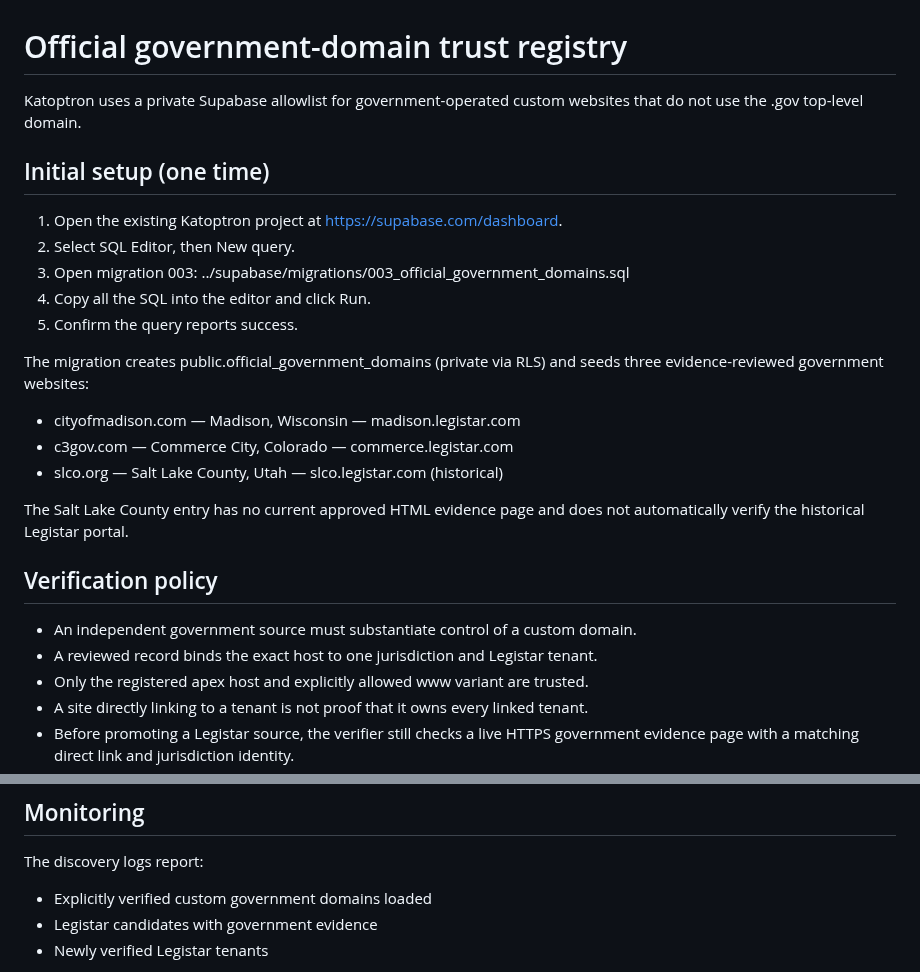
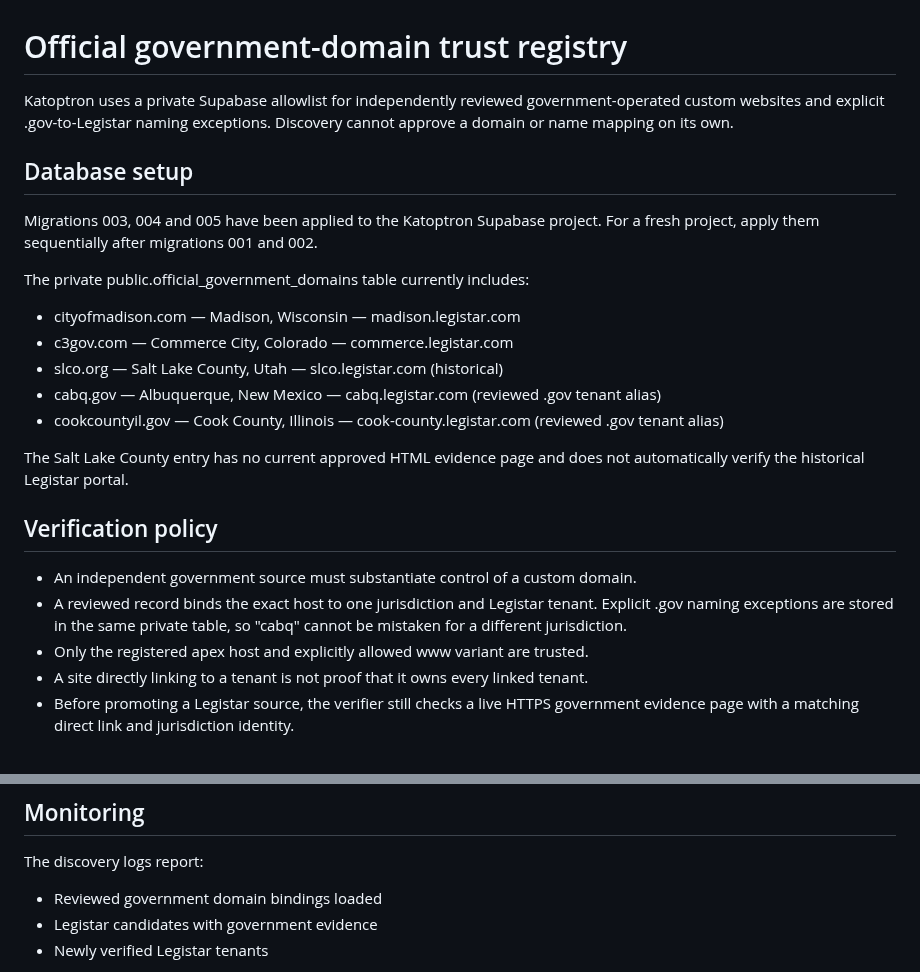
Before and after one commit to ayeemecee0/Kathreptos, a Markdown page: docs/official-government-domains.md, 2 parts joined by grey strips. GitHub-like rendering.

Commit message:
Document reviewed .gov tenant aliases and applied migrations

```diff
--- a/docs/official-government-domains.md
+++ b/docs/official-government-domains.md
@@ -1,22 +1,18 @@
 # Official government-domain trust registry
 
-Katoptron uses a private Supabase allowlist for government-operated custom
-websites that do not use the .gov top-level domain.
+Katoptron uses a private Supabase allowlist for independently reviewed government-operated custom websites and explicit .gov-to-Legistar naming exceptions. Discovery cannot approve a domain or name mapping on its own.
 
-## Initial setup (one time)
+## Database setup
 
-1. Open the existing Katoptron project at https://supabase.com/dashboard.
-2. Select SQL Editor, then New query.
-3. Open migration 003: ../supabase/migrations/003_official_government_domains.sql
-4. Copy all the SQL into the editor and click Run.
-5. Confirm the query reports success.
+Migrations 003, 004 and 005 have been applied to the Katoptron Supabase project. For a fresh project, apply them sequentially after migrations 001 and 002.
 
-The migration creates public.official_government_domains (private via RLS)
-and seeds three evidence-reviewed government websites:
+The private public.official_government_domains table currently includes:
 
 - cityofmadison.com — Madison, Wisconsin — madison.legistar.com
 - c3gov.com — Commerce City, Colorado — commerce.legistar.com
 - slco.org — Salt Lake County, Utah — slco.legistar.com (historical)
+- cabq.gov — Albuquerque, New Mexico — cabq.legistar.com (reviewed .gov tenant alias)
+- cookcountyil.gov — Cook County, Illinois — cook-county.legistar.com (reviewed .gov tenant alias)
 
 The Salt Lake County entry has no current approved HTML evidence page and
 does not automatically verify the historical Legistar portal.
@@ -24,7 +20,7 @@ does not automatically verify the historical Legistar portal.
 ## Verification policy
 
 - An independent government source must substantiate control of a custom domain.
-- A reviewed record binds the exact host to one jurisdiction and Legistar tenant.
+- A reviewed record binds the exact host to one jurisdiction and Legistar tenant. Explicit .gov naming exceptions are stored in the same private table, so "cabq" cannot be mistaken for a different jurisdiction.
 - Only the registered apex host and explicitly allowed www variant are trusted.
 - A site directly linking to a tenant is not proof that it owns every linked tenant.
 - Before promoting a Legistar source, the verifier still checks a live HTTPS
@@ -81,7 +77,7 @@ delete previously published records.
 ## Monitoring
 
 The discovery logs report:
-- Explicitly verified custom government domains loaded
+- Reviewed government domain bindings loaded
 - Legistar candidates with government evidence
 - Newly verified Legistar tenants
 
```
